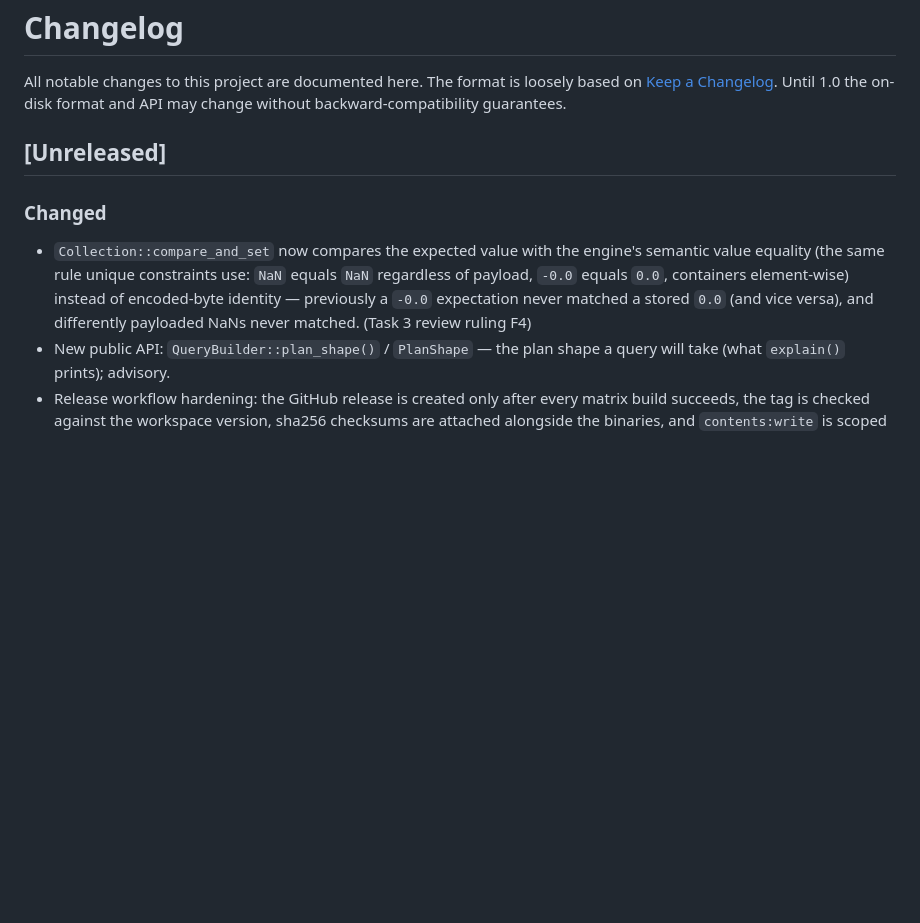
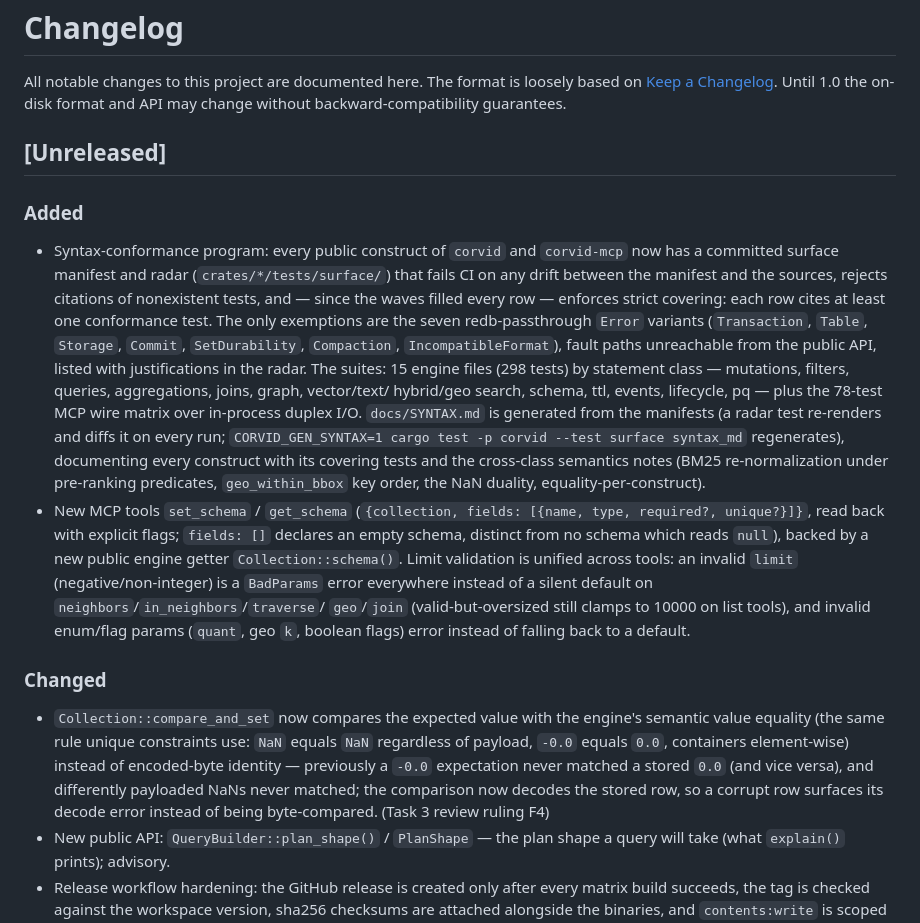
Before and after one commit to corvid-db/corvid, a Markdown page: CHANGELOG.md, the part around one of its changes. GitHub-like rendering; blank space fills up the shorter version.

```diff
--- a/CHANGELOG.md
+++ b/CHANGELOG.md
@@ -6,13 +6,46 @@ format and API may change without backward-compatibility guarantees.
 
 ## [Unreleased]
 
+### Added
+- Syntax-conformance program: every public construct of `corvid` and
+  `corvid-mcp` now has a committed surface manifest and radar
+  (`crates/*/tests/surface/`) that fails CI on any drift between the
+  manifest and the sources, rejects citations of nonexistent tests, and —
+  since the waves filled every row — enforces strict covering: each row
+  cites at least one conformance test. The only exemptions are the seven
+  redb-passthrough `Error` variants (`Transaction`, `Table`, `Storage`,
+  `Commit`, `SetDurability`, `Compaction`, `IncompatibleFormat`), fault
+  paths unreachable from the public API, listed with justifications in the
+  radar. The suites: 15 engine files (298 tests) by statement class —
+  mutations, filters, queries, aggregations, joins, graph, vector/text/
+  hybrid/geo search, schema, ttl, events, lifecycle, pq — plus the 78-test
+  MCP wire matrix over in-process duplex I/O. `docs/SYNTAX.md` is generated
+  from the manifests (a radar test re-renders and diffs it on every run;
+  `CORVID_GEN_SYNTAX=1 cargo test -p corvid --test surface syntax_md`
+  regenerates), documenting every construct with its covering tests and
+  the cross-class semantics notes (BM25 re-normalization under
+  pre-ranking predicates, `geo_within_bbox` key order, the NaN duality,
+  equality-per-construct).
+- New MCP tools `set_schema` / `get_schema` (`{collection, fields:
+  [{name, type, required?, unique?}]}`, read back with explicit flags;
+  `fields: []` declares an empty schema, distinct from no schema which
+  reads `null`), backed by a new public engine getter
+  `Collection::schema()`. Limit validation is unified across tools: an
+  invalid `limit` (negative/non-integer) is a `BadParams` error everywhere
+  instead of a silent default on `neighbors`/`in_neighbors`/`traverse`/
+  `geo`/`join` (valid-but-oversized still clamps to 10000 on list tools),
+  and invalid enum/flag params (`quant`, geo `k`, boolean flags) error
+  instead of falling back to a default.
+
 ### Changed
 - `Collection::compare_and_set` now compares the expected value with the
   engine's semantic value equality (the same rule unique constraints use:
   `NaN` equals `NaN` regardless of payload, `-0.0` equals `0.0`, containers
   element-wise) instead of encoded-byte identity — previously a `-0.0`
   expectation never matched a stored `0.0` (and vice versa), and differently
-  payloaded NaNs never matched. (Task 3 review ruling F4)
+  payloaded NaNs never matched; the comparison now decodes the stored row,
+  so a corrupt row surfaces its decode error instead of being byte-compared.
+  (Task 3 review ruling F4)
 - New public API: `QueryBuilder::plan_shape()` / `PlanShape` — the plan
   shape a query will take (what `explain()` prints); advisory.
 - Release workflow hardening: the GitHub release is created only after every
```
Also changed, not shown: other parts of CHANGELOG.md (+43 -0 lines).
